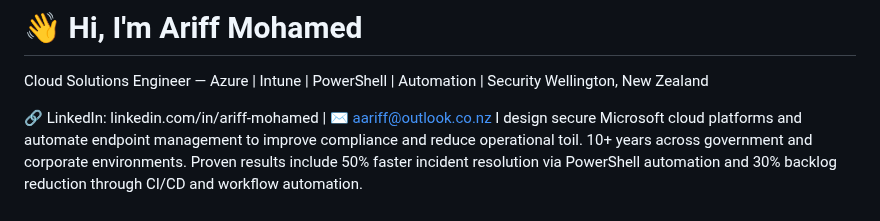
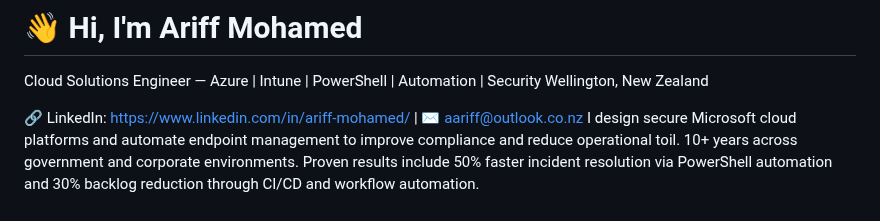
Before and after one commit to a-ariff/a-ariff, a Markdown page: README.md, the part around the change. GitHub-like rendering.

```diff
--- a/README.md
+++ b/README.md
@@ -2,7 +2,7 @@
 Cloud Solutions Engineer — Azure | Intune | PowerShell | Automation | Security
 Wellington, New Zealand
 
-🔗 LinkedIn: linkedin.com/in/ariff-mohamed | ✉️ aariff@outlook.co.nz
+🔗 LinkedIn: https://www.linkedin.com/in/ariff-mohamed/ | ✉️ aariff@outlook.co.nz
 I design secure Microsoft cloud platforms and automate endpoint management to improve compliance and reduce operational toil. 10+ years across government and corporate environments. Proven results include 50% faster incident resolution via PowerShell automation and 30% backlog reduction through CI/CD and workflow automation.
 
 ## What I'm great at
```
